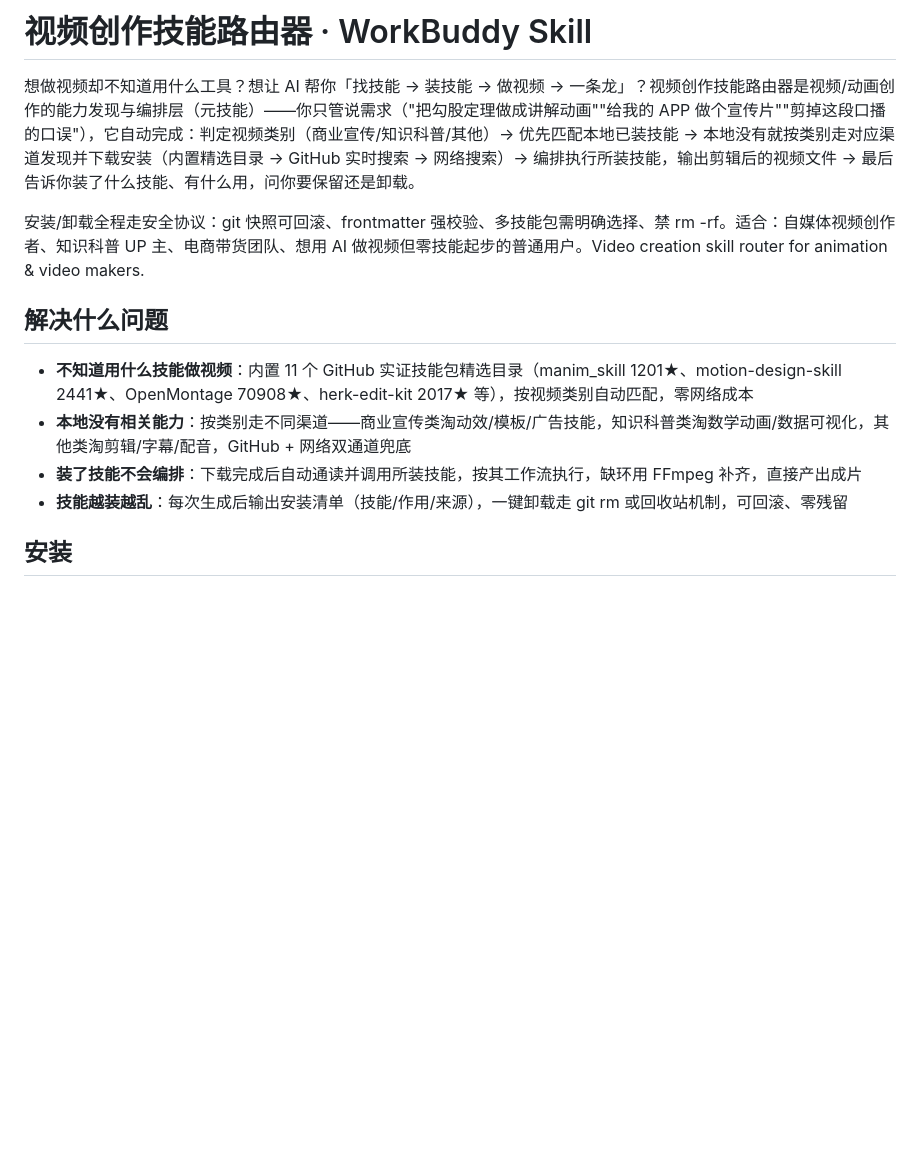
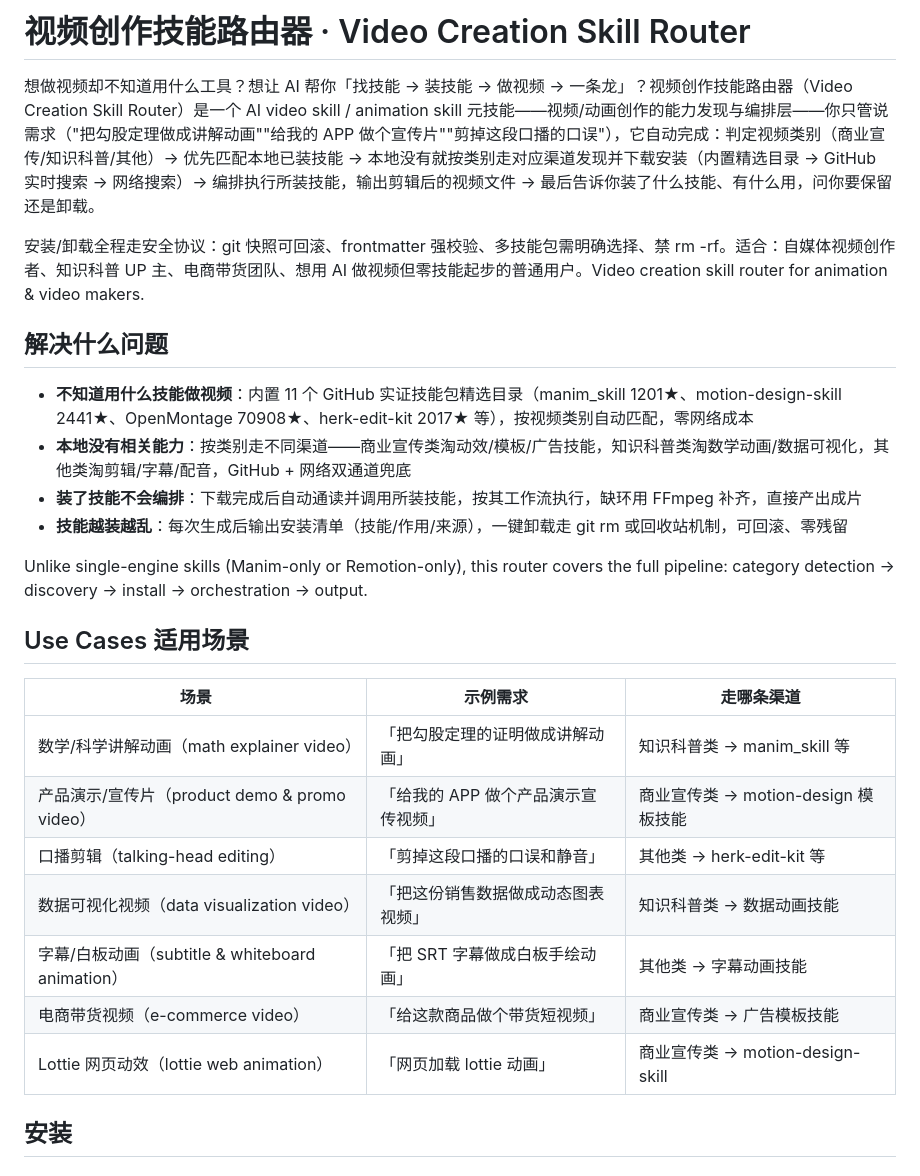
Before and after one commit to guipi888/video-skill-router, a Markdown page: README.md, the part around the change. Rendered like a GitHub page; blank space fills up the shorter version.

Commit message:
docs: GitHub 搜索优化——H1 补英文名、首段嵌 AI video/animation skill 关键词、新增 Use Cases 长尾场景表与差异化对比

```diff
--- a/README.md
+++ b/README.md
@@ -1,6 +1,6 @@
-# 视频创作技能路由器 · WorkBuddy Skill
+# 视频创作技能路由器 · Video Creation Skill Router
 
-想做视频却不知道用什么工具？想让 AI 帮你「找技能 → 装技能 → 做视频 → 一条龙」？视频创作技能路由器是视频/动画创作的能力发现与编排层（元技能）——你只管说需求（"把勾股定理做成讲解动画""给我的 APP 做个宣传片""剪掉这段口播的口误"），它自动完成：判定视频类别（商业宣传/知识科普/其他）→ 优先匹配本地已装技能 → 本地没有就按类别走对应渠道发现并下载安装（内置精选目录 → GitHub 实时搜索 → 网络搜索）→ 编排执行所装技能，输出剪辑后的视频文件 → 最后告诉你装了什么技能、有什么用，问你要保留还是卸载。
+想做视频却不知道用什么工具？想让 AI 帮你「找技能 → 装技能 → 做视频 → 一条龙」？视频创作技能路由器（Video Creation Skill Router）是一个 AI video skill / animation skill 元技能——视频/动画创作的能力发现与编排层——你只管说需求（"把勾股定理做成讲解动画""给我的 APP 做个宣传片""剪掉这段口播的口误"），它自动完成：判定视频类别（商业宣传/知识科普/其他）→ 优先匹配本地已装技能 → 本地没有就按类别走对应渠道发现并下载安装（内置精选目录 → GitHub 实时搜索 → 网络搜索）→ 编排执行所装技能，输出剪辑后的视频文件 → 最后告诉你装了什么技能、有什么用，问你要保留还是卸载。
 
 安装/卸载全程走安全协议：git 快照可回滚、frontmatter 强校验、多技能包需明确选择、禁 rm -rf。适合：自媒体视频创作者、知识科普 UP 主、电商带货团队、想用 AI 做视频但零技能起步的普通用户。Video creation skill router for animation & video makers.
 
@@ -10,6 +10,20 @@
 - **本地没有相关能力**：按类别走不同渠道——商业宣传类淘动效/模板/广告技能，知识科普类淘数学动画/数据可视化，其他类淘剪辑/字幕/配音，GitHub + 网络双通道兜底
 - **装了技能不会编排**：下载完成后自动通读并调用所装技能，按其工作流执行，缺环用 FFmpeg 补齐，直接产出成片
 - **技能越装越乱**：每次生成后输出安装清单（技能/作用/来源），一键卸载走 git rm 或回收站机制，可回滚、零残留
+
+Unlike single-engine skills (Manim-only or Remotion-only), this router covers the full pipeline: category detection → discovery → install → orchestration → output.
+
+## Use Cases 适用场景
+
+| 场景 | 示例需求 | 走哪条渠道 |
+|------|----------|-----------|
+| 数学/科学讲解动画（math explainer video） | 「把勾股定理的证明做成讲解动画」 | 知识科普类 → manim_skill 等 |
+| 产品演示/宣传片（product demo & promo video） | 「给我的 APP 做个产品演示宣传视频」 | 商业宣传类 → motion-design 模板技能 |
+| 口播剪辑（talking-head editing） | 「剪掉这段口播的口误和静音」 | 其他类 → herk-edit-kit 等 |
+| 数据可视化视频（data visualization video） | 「把这份销售数据做成动态图表视频」 | 知识科普类 → 数据动画技能 |
+| 字幕/白板动画（subtitle & whiteboard animation） | 「把 SRT 字幕做成白板手绘动画」 | 其他类 → 字幕动画技能 |
+| 电商带货视频（e-commerce video） | 「给这款商品做个带货短视频」 | 商业宣传类 → 广告模板技能 |
+| Lottie 网页动效（lottie web animation） | 「网页加载 lottie 动画」 | 商业宣传类 → motion-design-skill |
 
 ## 安装
 
```
